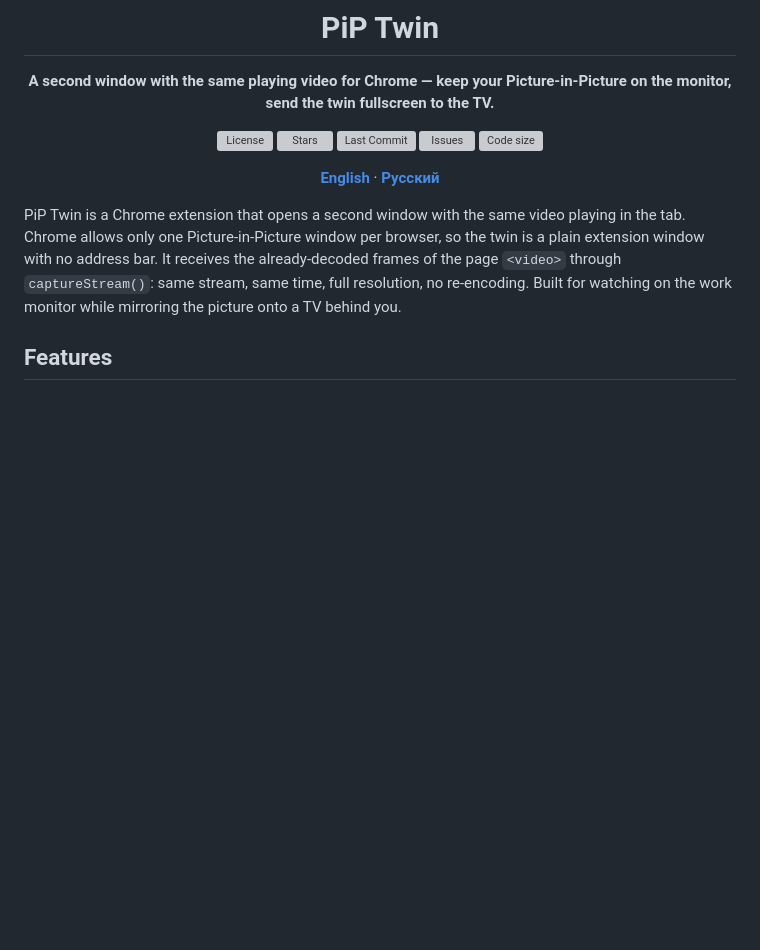
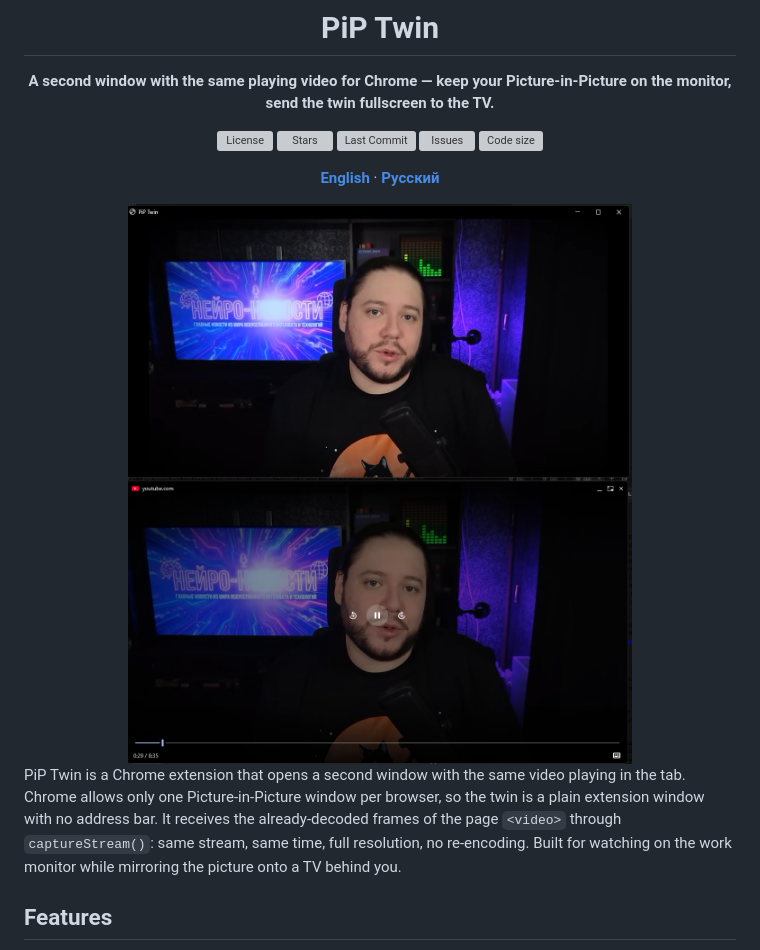
Before and after one commit to timoncool/pip-twin, a Markdown page: README.md, the part around the change. GitHub-like rendering; pictures changed too: docs/screenshots/hero.png (added); blank space fills up the shorter version; grey boxes are pictures that could not be loaded.

```diff
--- a/README.md
+++ b/README.md
@@ -11,6 +11,8 @@
 [![Code size](https://img.shields.io/github/languages/code-size/timoncool/pip-twin?style=flat-square)](https://github.com/timoncool/pip-twin)
 
 **[English](README.md)** · **[Русский](README_RU.md)**
+
+<img src="docs/screenshots/hero.png" width="520" alt="Top: the PiP Twin window with no address bar. Bottom: the same video in the tab." />
 
 </div>
 
```
Also changed, not shown: README_RU.md (+2 -0 lines).
